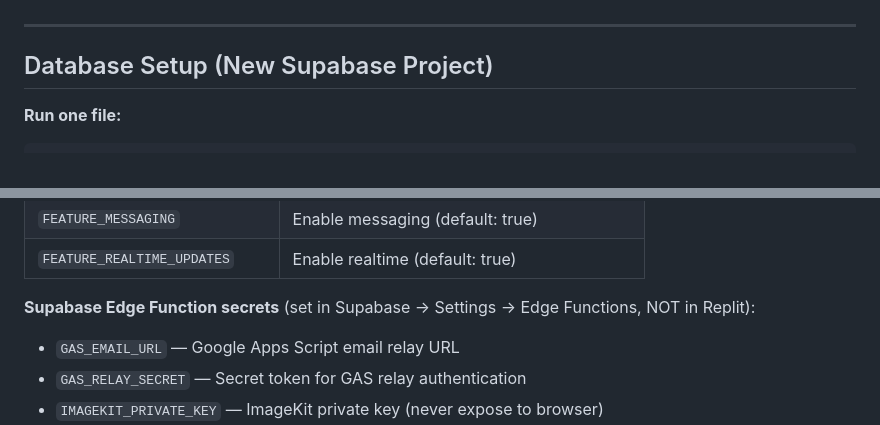
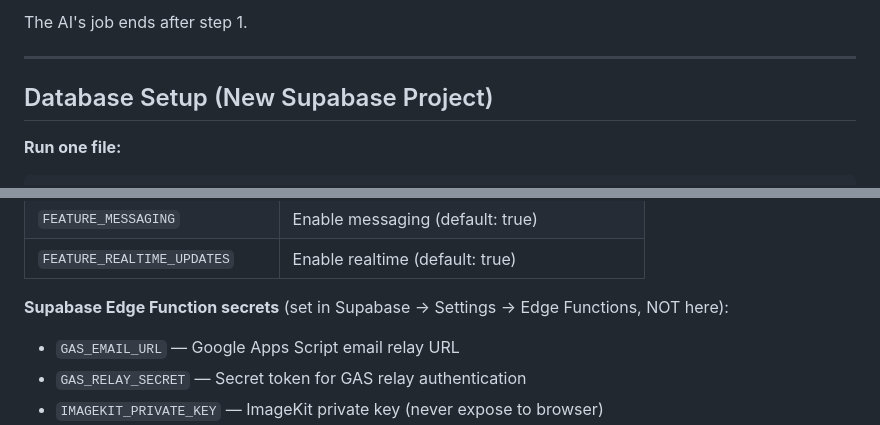
Before and after one commit to youngdollayoung-tech/choice-properties, a Markdown page: replit.md, 2 parts joined by grey strips. Rendered like a GitHub page.

```diff
--- a/replit.md
+++ b/replit.md
@@ -33,3 +71,4 @@ Choice Properties is a nationwide rental marketplace — a **static site** serve
+The AI's job ends after step 1.
 
 ---
 
@@ -127,7 +166,7 @@ Set these in Replit's Secrets panel for the live preview to connect to Supabase:
 | `FEATURE_MESSAGING` | Enable messaging (default: true) |
 | `FEATURE_REALTIME_UPDATES` | Enable realtime (default: true) |
 
-**Supabase Edge Function secrets** (set in Supabase → Settings → Edge Functions, NOT in Replit):
+**Supabase Edge Function secrets** (set in Supabase → Settings → Edge Functions, NOT here):
 - `GAS_EMAIL_URL` — Google Apps Script email relay URL
 - `GAS_RELAY_SECRET` — Secret token for GAS relay authentication
 - `IMAGEKIT_PRIVATE_KEY` — ImageKit private key (never expose to browser)
```
Also changed, not shown: other parts of replit.md (+60 -22 lines), ARCHITECTURE.md (+13 -4 lines).
